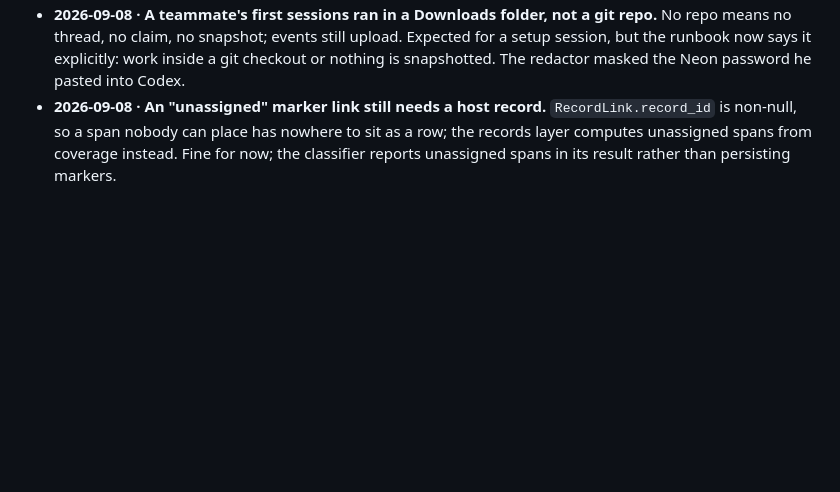
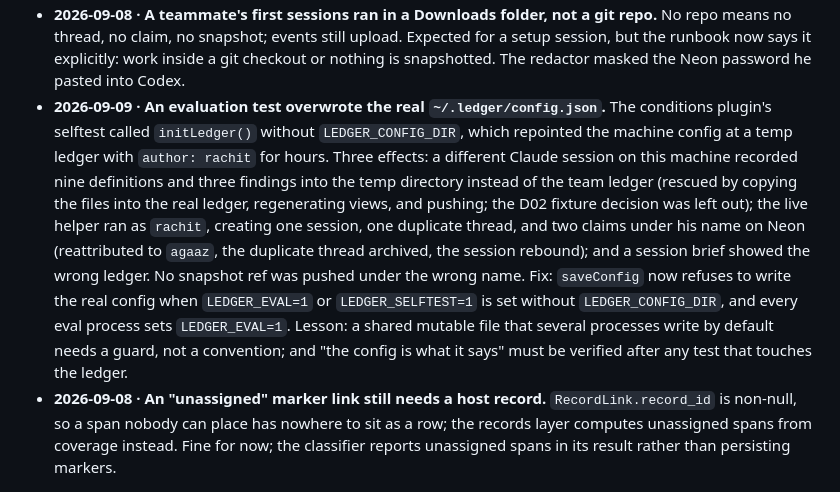
Before and after one commit to agaaz007/multiplayer-ai, a Markdown page: docs/CONTINUITY.md, the part around the change. Drawn GitHub-style; blank space fills up the shorter version.

Commit message:
wip af5c7ad0 2026-09-09T08:04:01.138Z

```diff
--- a/docs/CONTINUITY.md
+++ b/docs/CONTINUITY.md
@@ -131,6 +131,7 @@ Dated, concrete, with the evidence. Add one whenever reality disagreed with the
 - **2026-09-08 · The real classifier took 229 s on a 251-event slice and hit the 60k-char prompt cap.** It produced accurate records with correct evidence seqs for the wave-two work. The latency vindicates detaching it from the capture pass; the cap means long turns get the most recent 400 events, with the gap named. Cost per turn checkpoint is one model call; the 120 s rate limit keeps it to a few per hour of active work.
 - **2026-09-08 · First teammate enrollment: Rachit's helper uploaded within minutes, and the reconciler produced 19 false gaps.** Codex 0.153.4's PostToolUse hook reports each shell sub-command inside the `exec` JS wrapper as `Bash` with an `exec-<uuid>` id; the transcript carries the wrapper call as `call_…`. All 31 wrapper calls were captured; the sub-call ids matched nothing and were flagged. Fix: sub-call ids are matched to the wrapper and counted, never flagged. The reconciliation did its job of surfacing a mismatch on the first session from a new harness version; the mismatch was in the index, not the capture.
 - **2026-09-08 · A teammate's first sessions ran in a Downloads folder, not a git repo.** No repo means no thread, no claim, no snapshot; events still upload. Expected for a setup session, but the runbook now says it explicitly: work inside a git checkout or nothing is snapshotted. The redactor masked the Neon password he pasted into Codex.
+- **2026-09-09 · An evaluation test overwrote the real `~/.ledger/config.json`.** The conditions plugin's selftest called `initLedger()` without `LEDGER_CONFIG_DIR`, which repointed the machine config at a temp ledger with `author: rachit` for hours. Three effects: a different Claude session on this machine recorded nine definitions and three findings into the temp directory instead of the team ledger (rescued by copying the files into the real ledger, regenerating views, and pushing; the D02 fixture decision was left out); the live helper ran as `rachit`, creating one session, one duplicate thread, and two claims under his name on Neon (reattributed to `agaaz`, the duplicate thread archived, the session rebound); and a session brief showed the wrong ledger. No snapshot ref was pushed under the wrong name. Fix: `saveConfig` now refuses to write the real config when `LEDGER_EVAL=1` or `LEDGER_SELFTEST=1` is set without `LEDGER_CONFIG_DIR`, and every eval process sets `LEDGER_EVAL=1`. Lesson: a shared mutable file that several processes write by default needs a guard, not a convention; and "the config is what it says" must be verified after any test that touches the ledger.
 - **2026-09-08 · An "unassigned" marker link still needs a host record.** `RecordLink.record_id` is non-null, so a span nobody can place has nowhere to sit as a row; the records layer computes unassigned spans from coverage instead. Fine for now; the classifier reports unassigned spans in its result rather than persisting markers.
 
 ---
```
